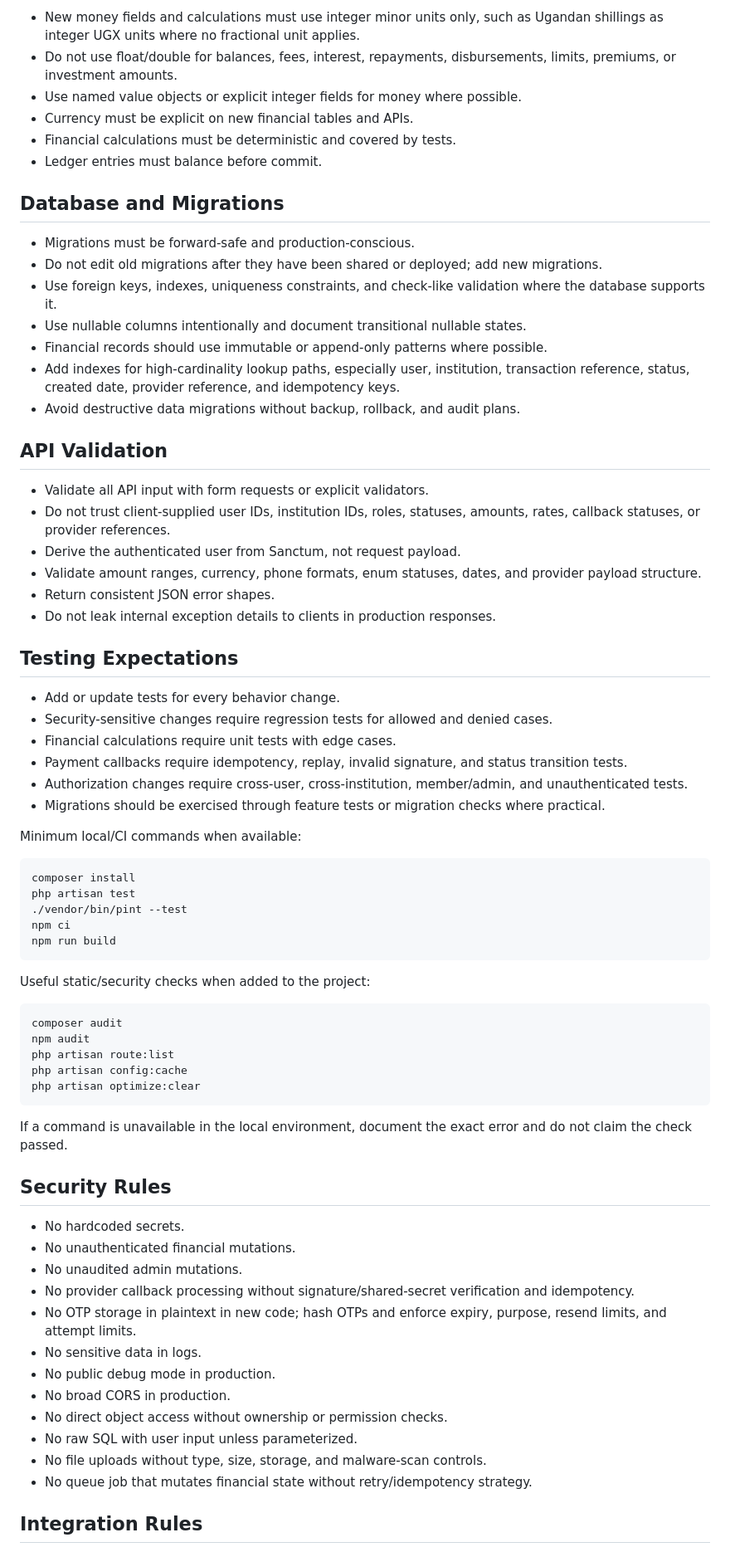
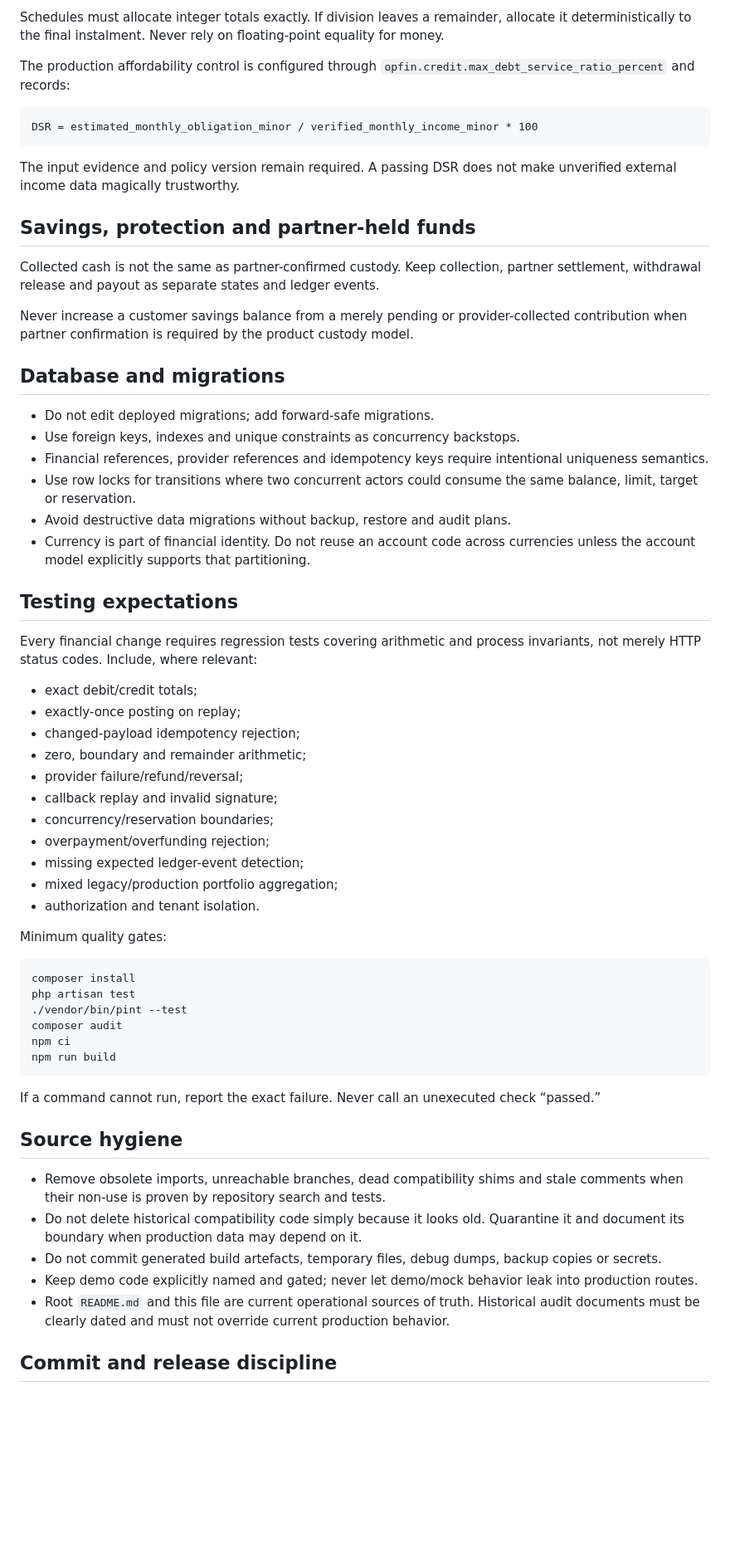
Before and after one commit to lynelk/OpFin, a Markdown page: AGENTS.md, the part around one of its changes. Shown at 83% size. Drawn GitHub-style; blank space fills up the shorter version.

Commit message:
Make root engineering rules match production financial invariants

````diff
--- a/AGENTS.md
+++ b/AGENTS.md
@@ -56,75 +65,65 @@ Treat this repository as financial infrastructure. Correctness, auditability, au
 
-- New money fields and calculations must use integer minor units only, such as Ugandan shillings as integer UGX units where no fractional unit applies.
-- Do not use float/double for balances, fees, interest, repayments, disbursements, limits, premiums, or investment amounts.
-- Use named value objects or explicit integer fields for money where possible.
-- Currency must be explicit on new financial tables and APIs.
-- Financial calculations must be deterministic and covered by tests.
-- Ledger entries must balance before commit.
+Schedules must allocate integer totals exactly. If division leaves a remainder, allocate it deterministically to the final instalment. Never rely on floating-point equality for money.
 
-## Database and Migrations
+The production affordability control is configured through `opfin.credit.max_debt_service_ratio_percent` and records:
 
-- Migrations must be forward-safe and production-conscious.
-- Do not edit old migrations after they have been shared or deployed; add new migrations.
-- Use foreign keys, indexes, uniqueness constraints, and check-like validation where the database supports it.
-- Use nullable columns intentionally and document transitional nullable states.
-- Financial records should use immutable or append-only patterns where possible.
-- Add indexes for high-cardinality lookup paths, especially user, institution, transaction reference, status, created date, provider reference, and idempotency keys.
-- Avoid destructive data migrations without backup, rollback, and audit plans.
+```text
+DSR = estimated_monthly_obligation_minor / verified_monthly_income_minor * 100
+```
 
-## API Validation
+The input evidence and policy version remain required. A passing DSR does not make unverified external income data magically trustworthy.
 
-- Validate all API input with form requests or explicit validators.
-- Do not trust client-supplied user IDs, institution IDs, roles, statuses, amounts, rates, callback statuses, or provider references.
-- Derive the authenticated user from Sanctum, not request payload.
-- Validate amount ranges, currency, phone formats, enum statuses, dates, and provider payload structure.
-- Return consistent JSON error shapes.
-- Do not leak internal exception details to clients in production responses.
+## Savings, protection and partner-held funds
 
-## Testing Expectations
+Collected cash is not the same as partner-confirmed custody. Keep collection, partner settlement, withdrawal release and payout as separate states and ledger events.
 
-- Add or update tests for every behavior change.
-- Security-sensitive changes require regression tests for allowed and denied cases.
-- Financial calculations require unit tests with edge cases.
-- Payment callbacks require idempotency, replay, invalid signature, and status transition tests.
-- Authorization changes require cross-user, cross-institution, member/admin, and unauthenticated tests.
-- Migrations should be exercised through feature tests or migration checks where practical.
+Never increase a customer savings balance from a merely pending or provider-collected contribution when partner confirmation is required by the product custody model.
 
-Minimum local/CI commands when available:
+## Database and migrations
+
+- Do not edit deployed migrations; add forward-safe migrations.
+- Use foreign keys, indexes and unique constraints as concurrency backstops.
+- Financial references, provider references and idempotency keys require intentional uniqueness semantics.
+- Use row locks for transitions where two concurrent actors could consume the same balance, limit, target or reservation.
+- Avoid destructive data migrations without backup, restore and audit plans.
+- Currency is part of financial identity. Do not reuse an account code across currencies unless the account model explicitly supports that partitioning.
+
+## Testing expectations
+
+Every financial change requires regression tests covering arithmetic and process invariants, not merely HTTP status codes. Include, where relevant:
+
+- exact debit/credit totals;
+- exactly-once posting on replay;
+- changed-payload idempotency rejection;
+- zero, boundary and remainder arithmetic;
+- provider failure/refund/reversal;
+- callback replay and invalid signature;
+- concurrency/reservation boundaries;
+- overpayment/overfunding rejection;
+- missing expected ledger-event detection;
+- mixed legacy/production portfolio aggregation;
+- authorization and tenant isolation.
+
+Minimum quality gates:
 
 ```bash
 composer install
 php artisan test
 ./vendor/bin/pint --test
+composer audit
 npm ci
 npm run build
 ```
 
-Useful static/security checks when added to the project:
+If a command cannot run, report the exact failure. Never call an unexecuted check “passed.”
 
-```bash
-composer audit
-npm audit
-php artisan route:list
-php artisan config:cache
-php artisan optimize:clear
-```
+## Source hygiene
 
-If a command is unavailable in the local environment, document the exact error and do not claim the check passed.
+- Remove obsolete imports, unreachable branches, dead compatibility shims and stale comments when their non-use is proven by repository search and tests.
+- Do not delete historical compatibility code simply because it looks old. Quarantine it and document its boundary when production data may depend on it.
+- Do not commit generated build artefacts, temporary files, debug dumps, backup copies or secrets.
+- Keep demo code explicitly named and gated; never let demo/mock behavior leak into production routes.
+- Root `README.md` and this file are current operational sources of truth. Historical audit documents must be clearly dated and must not override current production behavior.
 
-## Security Rules
+## Commit and release discipline
 
-- No hardcoded secrets.
-- No unauthenticated financial mutations.
-- No unaudited admin mutations.
-- No provider callback processing without signature/shared-secret verification and idempotency.
-- No OTP storage in plaintext in new code; hash OTPs and enforce expiry, purpose, resend limits, and attempt limits.
-- No sensitive data in logs.
-- No public debug mode in production.
-- No broad CORS in production.
-- No direct object access without ownership or permission checks.
-- No raw SQL with user input unless parameterized.
-- No file uploads without type, size, storage, and malware-scan controls.
-- No queue job that mutates financial state without retry/idempotency strategy.
-
-## Integration Rules
-
````
Also changed, not shown: other parts of AGENTS.md (+50 -57 lines).
